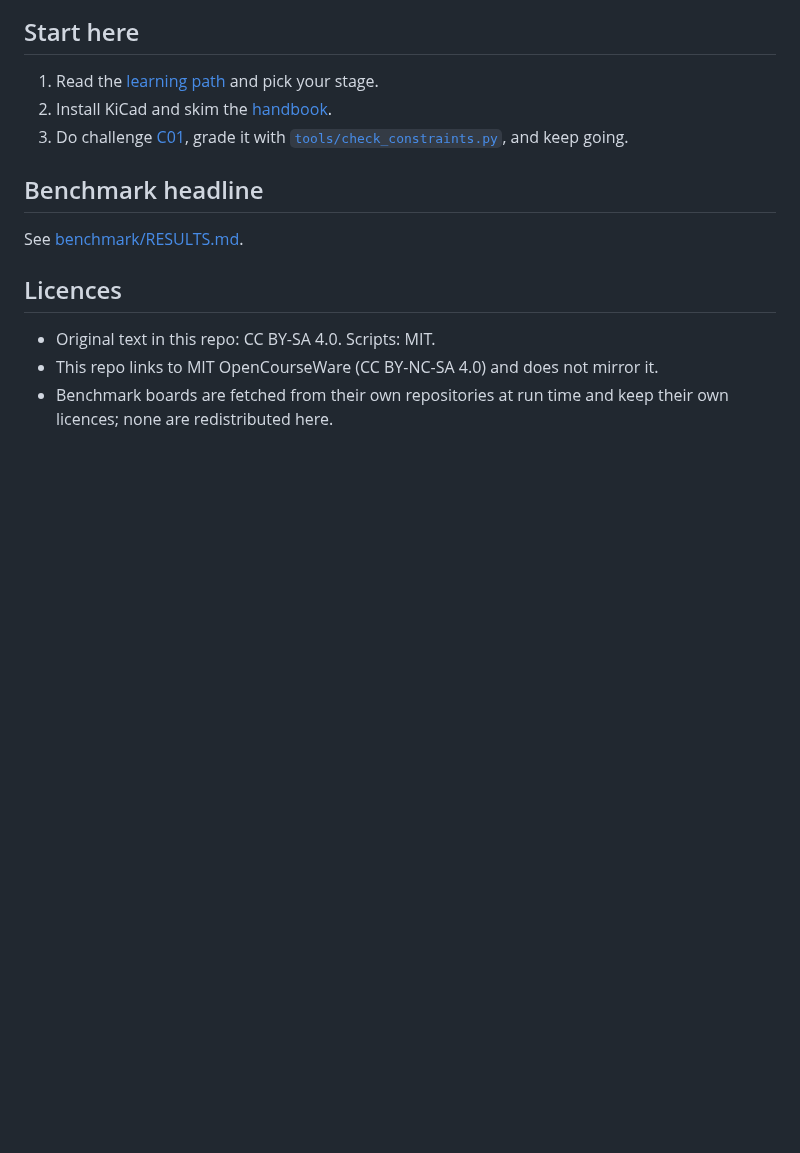
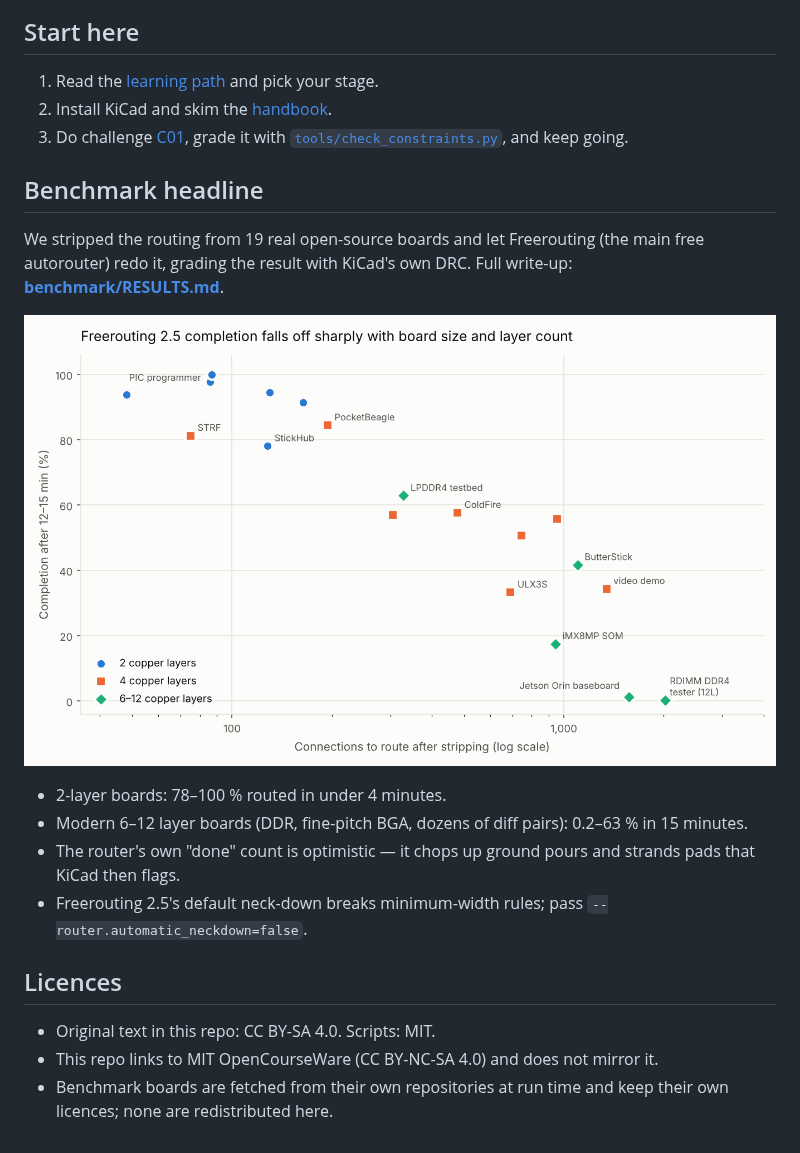
Before and after one commit to N05124/pcb-design-lab, a Markdown page: README.md, the part around the change. Rendered like a GitHub page; pictures changed too: benchmark/images/completion_vs_complexity.png (added); blank space fills up the shorter version.

```diff
--- a/README.md
+++ b/README.md
@@ -20,7 +20,14 @@ A self-study and benchmarking repo for getting from "my first board" to genuinel
 
 ## Benchmark headline
 
-See [benchmark/RESULTS.md](benchmark/RESULTS.md).
+We stripped the routing from 19 real open-source boards and let Freerouting (the main free autorouter) redo it, grading the result with KiCad's own DRC. Full write-up: **[benchmark/RESULTS.md](benchmark/RESULTS.md)**.
+
+![Completion vs. board complexity](benchmark/images/completion_vs_complexity.png)
+
+- 2-layer boards: 78–100 % routed in under 4 minutes.
+- Modern 6–12 layer boards (DDR, fine-pitch BGA, dozens of diff pairs): 0.2–63 % in 15 minutes.
+- The router's own "done" count is optimistic — it chops up ground pours and strands pads that KiCad then flags.
+- Freerouting 2.5's default neck-down breaks minimum-width rules; pass `--router.automatic_neckdown=false`.
 
 ## Licences
 
```
Also changed, not shown: benchmark/README.md (+7 -2 lines), benchmark/RESULTS.md (added, +109 -0 lines), benchmark/results/REPORT_TABLES.md (+9 -0 lines), 4 other files.
